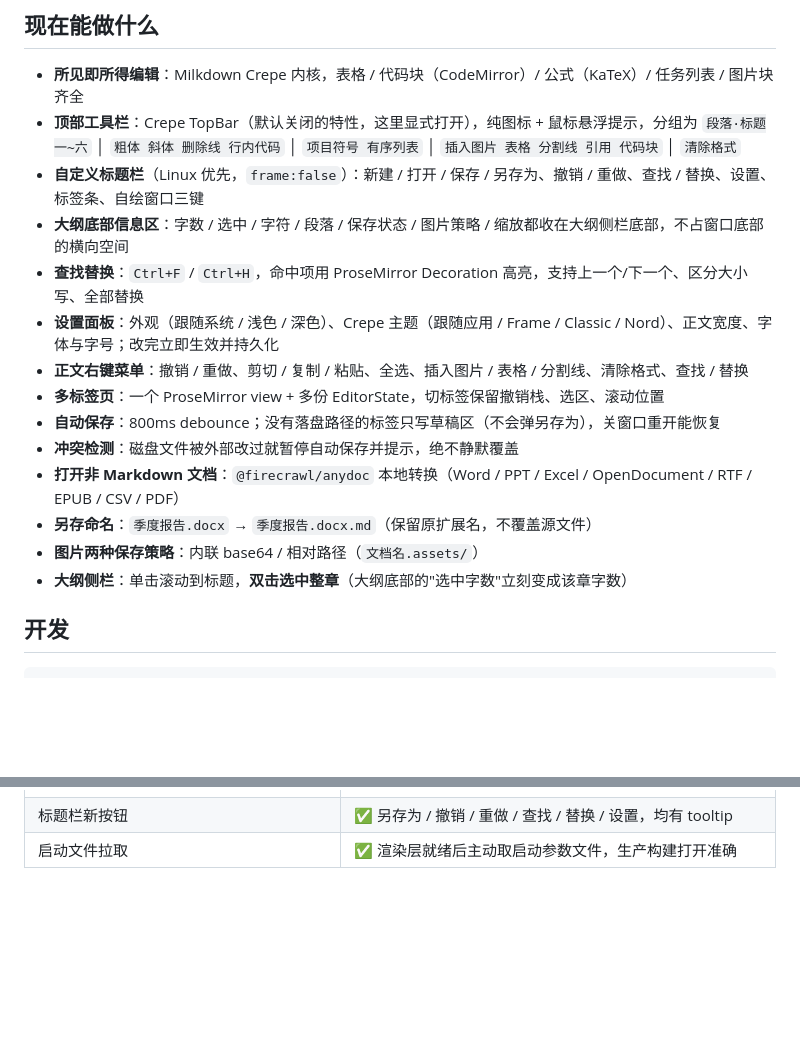
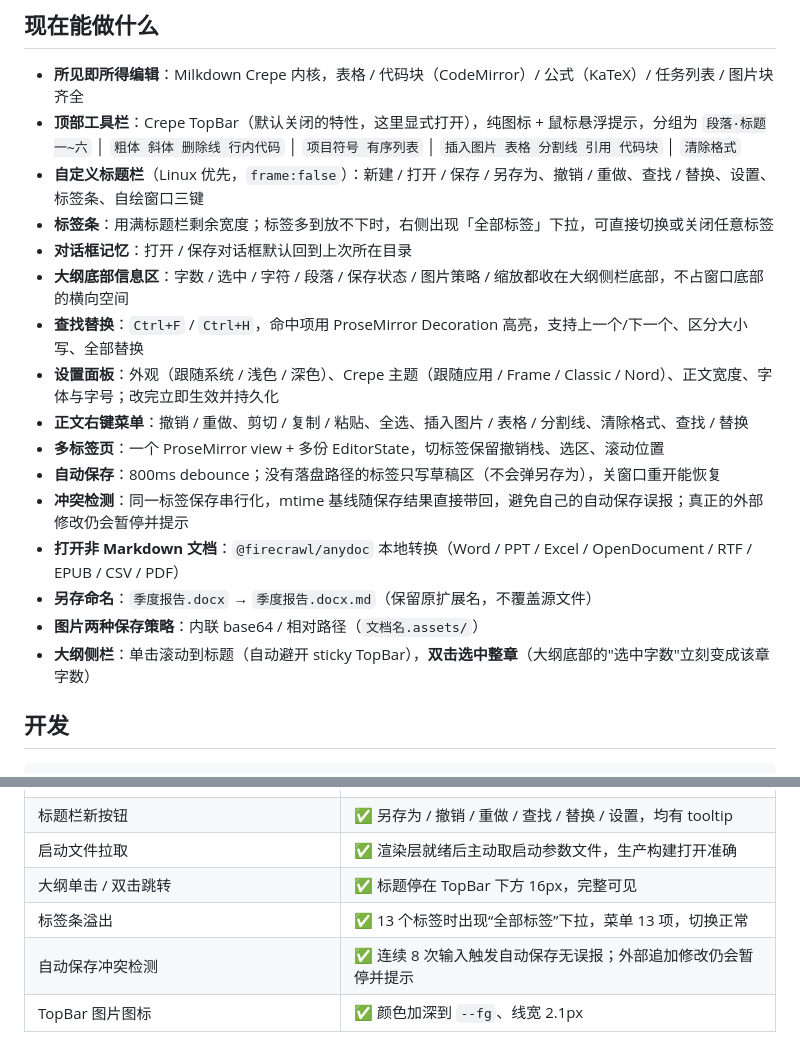
Before and after one commit to shellexy/seekie-write, a Markdown page: README.md, 2 parts joined by grey strips. GitHub-like rendering; blank space fills up the shorter version.

```diff
--- a/README.md
+++ b/README.md
@@ -11,17 +11,19 @@
 - **顶部工具栏**：Crepe TopBar（默认关闭的特性，这里显式打开），纯图标 + 鼠标悬浮提示，分组为
   `段落·标题一~六` │ `粗体 斜体 删除线 行内代码` │ `项目符号 有序列表` │ `插入图片 表格 分割线 引用 代码块` │ `清除格式`
 - **自定义标题栏**（Linux 优先，`frame:false`）：新建 / 打开 / 保存 / 另存为、撤销 / 重做、查找 / 替换、设置、标签条、自绘窗口三键
+- **标签条**：用满标题栏剩余宽度；标签多到放不下时，右侧出现「全部标签」下拉，可直接切换或关闭任意标签
+- **对话框记忆**：打开 / 保存对话框默认回到上次所在目录
 - **大纲底部信息区**：字数 / 选中 / 字符 / 段落 / 保存状态 / 图片策略 / 缩放都收在大纲侧栏底部，不占窗口底部的横向空间
 - **查找替换**：`Ctrl+F` / `Ctrl+H`，命中项用 ProseMirror Decoration 高亮，支持上一个/下一个、区分大小写、全部替换
 - **设置面板**：外观（跟随系统 / 浅色 / 深色）、Crepe 主题（跟随应用 / Frame / Classic / Nord）、正文宽度、字体与字号；改完立即生效并持久化
 - **正文右键菜单**：撤销 / 重做、剪切 / 复制 / 粘贴、全选、插入图片 / 表格 / 分割线、清除格式、查找 / 替换
 - **多标签页**：一个 ProseMirror view + 多份 EditorState，切标签保留撤销栈、选区、滚动位置
 - **自动保存**：800ms debounce；没有落盘路径的标签只写草稿区（不会弹另存为），关窗口重开能恢复
-- **冲突检测**：磁盘文件被外部改过就暂停自动保存并提示，绝不静默覆盖
+- **冲突检测**：同一标签保存串行化，mtime 基线随保存结果直接带回，避免自己的自动保存误报；真正的外部修改仍会暂停并提示
 - **打开非 Markdown 文档**：`@firecrawl/anydoc` 本地转换（Word / PPT / Excel / OpenDocument / RTF / EPUB / CSV / PDF）
 - **另存命名**：`季度报告.docx` → `季度报告.docx.md`（保留原扩展名，不覆盖源文件）
 - **图片两种保存策略**：内联 base64 / 相对路径（`文档名.assets/`）
-- **大纲侧栏**：单击滚动到标题，**双击选中整章**（大纲底部的"选中字数"立刻变成该章字数）
+- **大纲侧栏**：单击滚动到标题（自动避开 sticky TopBar），**双击选中整章**（大纲底部的"选中字数"立刻变成该章字数）
 
 ## 开发
 
@@ -119,3 +121,7 @@ samples/               测试用的 .docx / .md
 | TopBar 插入 | ✅ 图片（`seekie-asset://` 正常渲染）、3×3 表格、分割线、引用、代码块 |
 | 标题栏新按钮 | ✅ 另存为 / 撤销 / 重做 / 查找 / 替换 / 设置，均有 tooltip |
 | 启动文件拉取 | ✅ 渲染层就绪后主动取启动参数文件，生产构建打开准确 |
+| 大纲单击 / 双击跳转 | ✅ 标题停在 TopBar 下方 16px，完整可见 |
+| 标签条溢出 | ✅ 13 个标签时出现“全部标签”下拉，菜单 13 项，切换正常 |
+| 自动保存冲突检测 | ✅ 连续 8 次输入触发自动保存无误报；外部追加修改仍会暂停并提示 |
+| TopBar 图片图标 | ✅ 颜色加深到 `--fg`、线宽 2.1px |
```
Also changed, not shown: docs/screenshot-dark.png, docs/screenshot-light.png, 10 other files.
